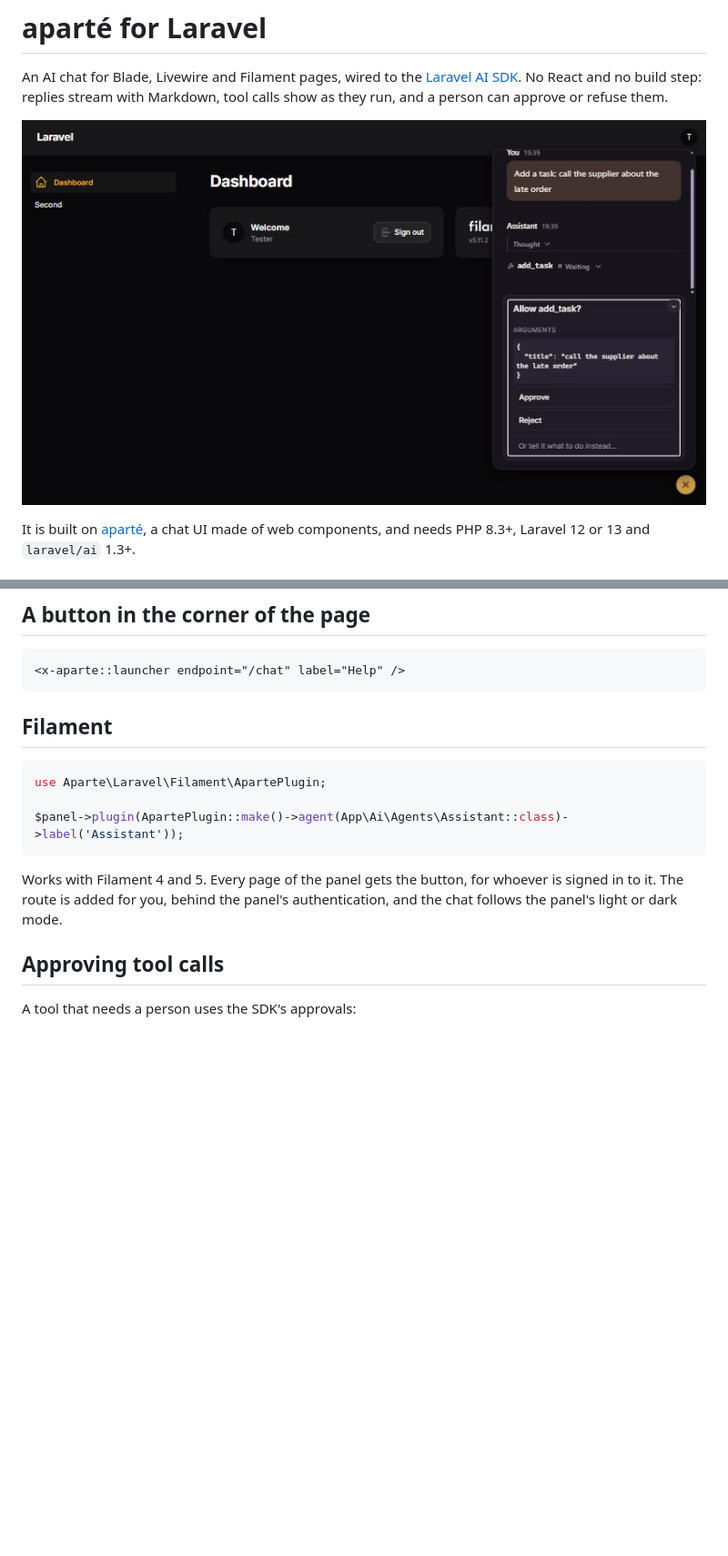
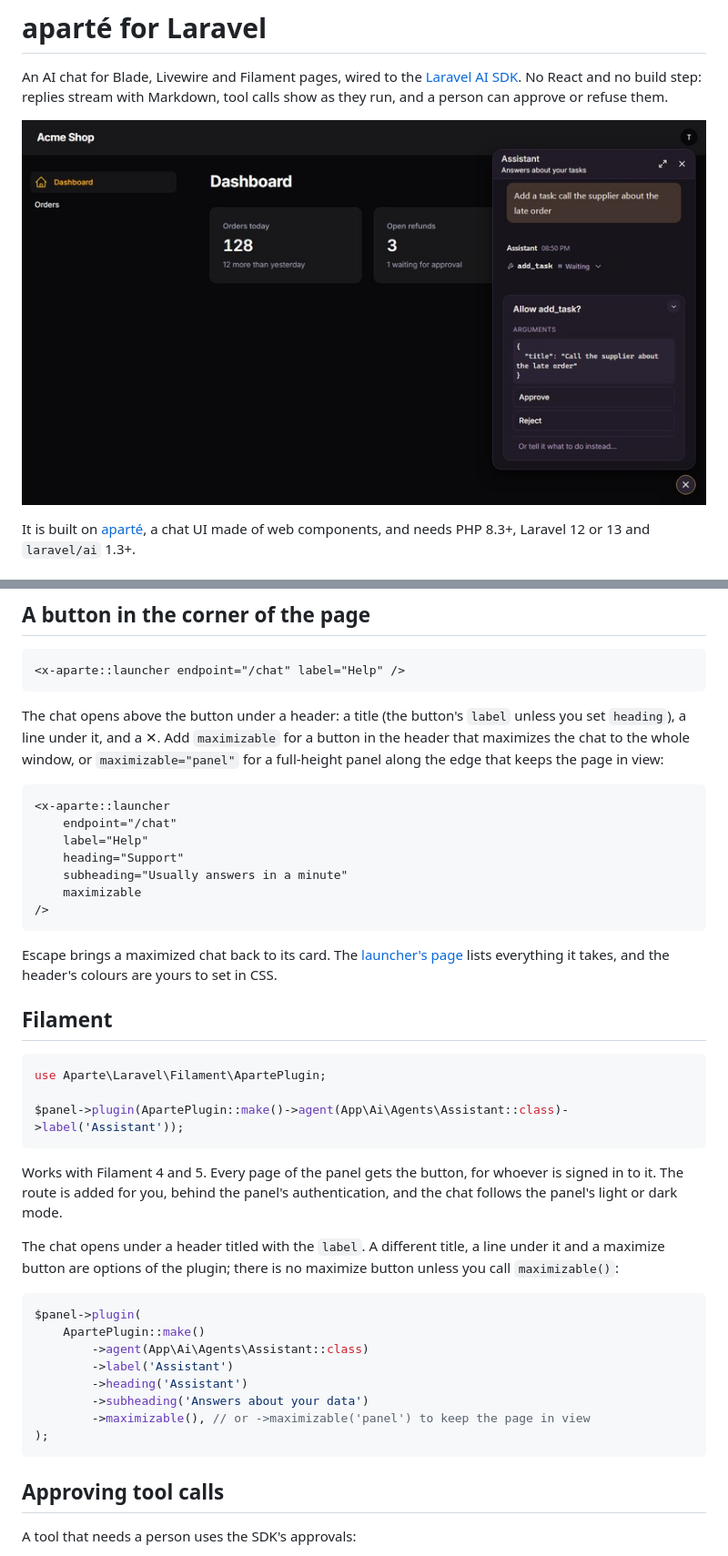
Before and after one commit to apartejs/laravel, a Markdown page: README.md, 2 parts joined by grey strips. Shown at 91% size. Drawn GitHub-style; pictures changed too: art/filament.jpg; blank space fills up the shorter version.

````diff
--- a/README.md
+++ b/README.md
@@ -67,6 +67,23 @@ Route::aparte('/chat', App\Ai\Agents\Assistant::class)->middleware(['auth', 'thr
 <x-aparte::launcher endpoint="/chat" label="Help" />
 ```
 
+The chat opens above the button under a header: a title (the button's `label` unless you set `heading`), a line
+under it, and a ✕. Add `maximizable` for a button in the header that maximizes the chat to the whole window, or
+`maximizable="panel"` for a full-height panel along the edge that keeps the page in view:
+
+```blade
+<x-aparte::launcher
+    endpoint="/chat"
+    label="Help"
+    heading="Support"
+    subheading="Usually answers in a minute"
+    maximizable
+/>
+```
+
+Escape brings a maximized chat back to its card. The [launcher's page](https://apartejs.dev/components/launcher/)
+lists everything it takes, and the header's colours are yours to set in CSS.
+
 ## Filament
 
 ```php
@@ -78,6 +95,20 @@ $panel->plugin(ApartePlugin::make()->agent(App\Ai\Agents\Assistant::class)->labe
 Works with Filament 4 and 5. Every page of the panel gets the button, for whoever is signed in to it. The route is
 added for you, behind the
 panel's authentication, and the chat follows the panel's light or dark mode.
+
+The chat opens under a header titled with the `label`. A different title, a line under it and a maximize button are
+options of the plugin; there is no maximize button unless you call `maximizable()`:
+
+```php
+$panel->plugin(
+    ApartePlugin::make()
+        ->agent(App\Ai\Agents\Assistant::class)
+        ->label('Assistant')
+        ->heading('Assistant')
+        ->subheading('Answers about your data')
+        ->maximizable(), // or ->maximizable('panel') to keep the page in view
+);
+```
 
 ## Approving tool calls
 
````
Also changed, not shown: 7 other files.
